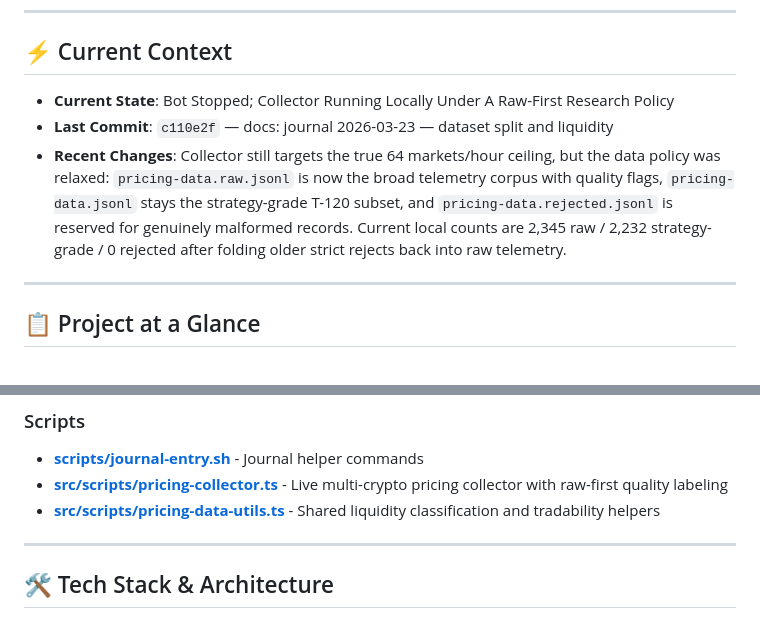
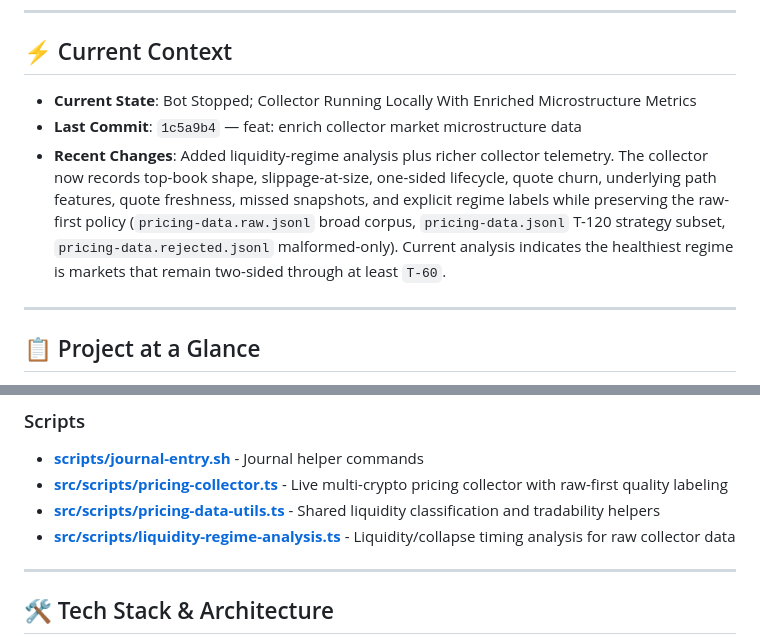
Before and after one commit to lwt255/polymarket-mm, a Markdown page: CLAUDE.md, 2 parts joined by grey strips. GitHub-like rendering.

Commit message:
docs: journal 2026-03-24 — liquidity regime metrics

```diff
--- a/CLAUDE.md
+++ b/CLAUDE.md
@@ -5,9 +5,9 @@
 ---
 
 ## ⚡ Current Context
-- **Current State**: Bot Stopped; Collector Running Locally Under A Raw-First Research Policy
-- **Last Commit**: `c110e2f` — docs: journal 2026-03-23 — dataset split and liquidity
-- **Recent Changes**: Collector still targets the true 64 markets/hour ceiling, but the data policy was relaxed: `pricing-data.raw.jsonl` is now the broad telemetry corpus with quality flags, `pricing-data.jsonl` stays the strategy-grade T-120 subset, and `pricing-data.rejected.jsonl` is reserved for genuinely malformed records. Current local counts are 2,345 raw / 2,232 strategy-grade / 0 rejected after folding older strict rejects back into raw telemetry.
+- **Current State**: Bot Stopped; Collector Running Locally With Enriched Microstructure Metrics
+- **Last Commit**: `1c5a9b4` — feat: enrich collector market microstructure data
+- **Recent Changes**: Added liquidity-regime analysis plus richer collector telemetry. The collector now records top-book shape, slippage-at-size, one-sided lifecycle, quote churn, underlying path features, quote freshness, missed snapshots, and explicit regime labels while preserving the raw-first policy (`pricing-data.raw.jsonl` broad corpus, `pricing-data.jsonl` T-120 strategy subset, `pricing-data.rejected.jsonl` malformed-only). Current analysis indicates the healthiest regime is markets that remain two-sided through at least `T-60`.
 
 ---
 
@@ -35,6 +35,7 @@ This is a **Polymarket prediction market bot system** for automated trading on P
 - **[scripts/journal-entry.sh](scripts/journal-entry.sh)** - Journal helper commands
 - **[src/scripts/pricing-collector.ts](src/scripts/pricing-collector.ts)** - Live multi-crypto pricing collector with raw-first quality labeling
 - **[src/scripts/pricing-data-utils.ts](src/scripts/pricing-data-utils.ts)** - Shared liquidity classification and tradability helpers
+- **[src/scripts/liquidity-regime-analysis.ts](src/scripts/liquidity-regime-analysis.ts)** - Liquidity/collapse timing analysis for raw collector data
 
 ---
 
```
Also changed, not shown: journal/2026-03-24.md (added, +122 -0 lines).
